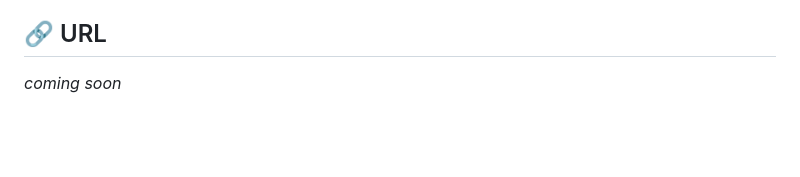
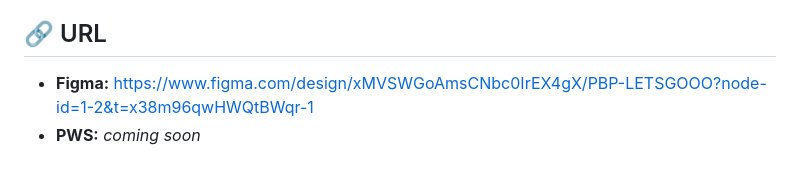
Before and after one commit to pbp-kelompok-a5/mossly, a Markdown page: README.md, the part around the change. GitHub-like rendering; blank space fills up the shorter version.

Commit message:
docs: update link figma readme CP1

```diff
--- a/README.md
+++ b/README.md
@@ -56,4 +56,5 @@ Mossly akan diintegrasikan dengan **OpenStreetMap** melalui dua layanan gratisny
 - **User**: User dapat melakukan registrasi, login, serta mengelola profil pribadi mereka. Mereka bisa mencatat perjalanan sehari-hari (moda transportasi, titik asal-tujuan) untuk melacak estimasi emisi karbon yang dihasilkan, serta meninjau kembali riwayat perjalanan yang telah dicatat. User dapat membangun kebiasaan berkelanjutan melalui habit tracker harian dan menetapkan target sustainability dengan deadline melalui goal planner. Pada halaman Dashboard, user dapat memantau grafik tren emisi, progres kebiasaan, serta koleksi achievement/badge yang telah diraih. User juga dapat berinteraksi di Sustainability Community dengan membuat thread, membalas, memberi like, serta berbagi tips dan pencapaian dengan pengguna lain.
 
 ## 🔗 URL
-*coming soon*
+- **Figma:** https://www.figma.com/design/xMVSWGoAmsCNbc0IrEX4gX/PBP-LETSGOOO?node-id=1-2&t=x38m96qwHWQtBWqr-1
+- **PWS:** *coming soon*
```
